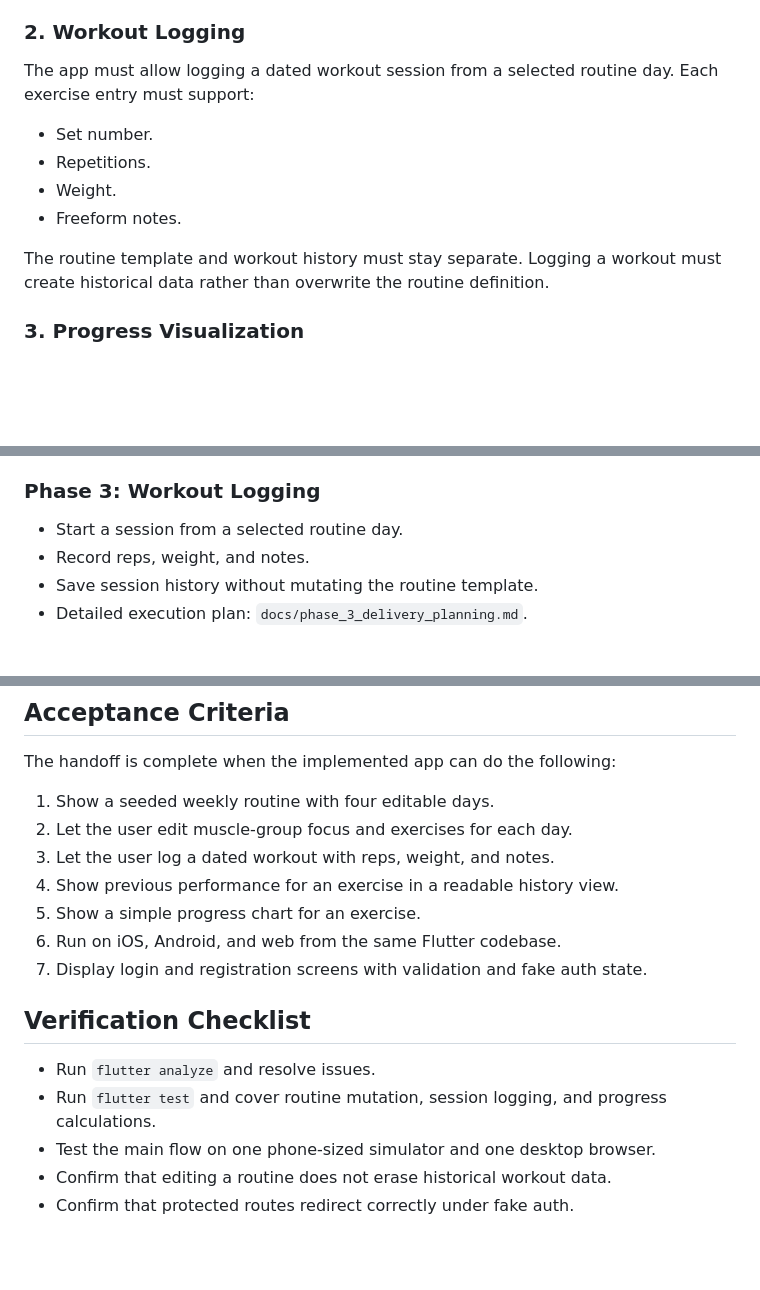
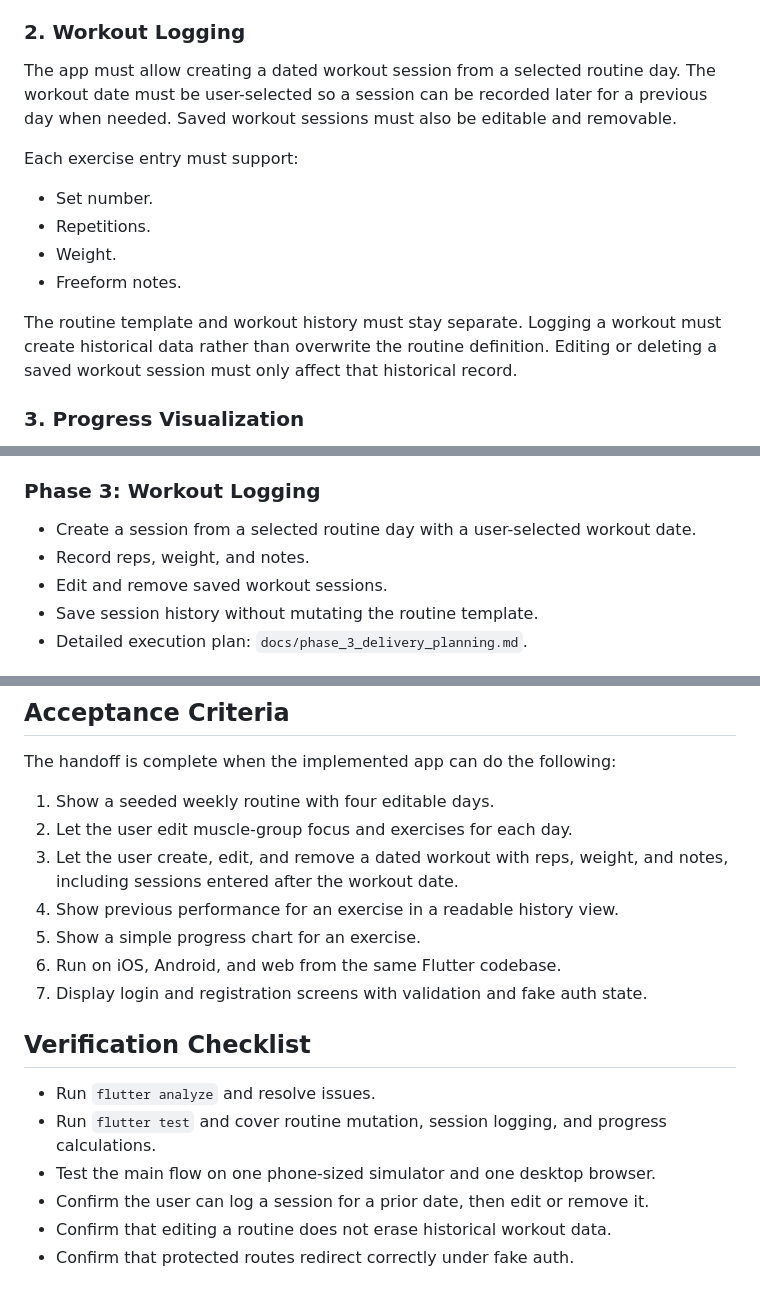
Before and after one commit to jrodriguer/tracking_training, a Markdown page: tracking_training_flutter/docs/implementation_handoff.md, 3 parts joined by grey strips. Rendered like a GitHub page; blank space fills up the shorter version.

```diff
--- a/tracking_training_flutter/docs/implementation_handoff.md
+++ b/tracking_training_flutter/docs/implementation_handoff.md
@@ -53,7 +53,11 @@ Preferred presentation:
 
 ### 2. Workout Logging
 
-The app must allow logging a dated workout session from a selected routine day.
+The app must allow creating a dated workout session from a selected routine
+day. The workout date must be user-selected so a session can be recorded later
+for a previous day when needed. Saved workout sessions must also be editable
+and removable.
+
 Each exercise entry must support:
 
 - Set number.
@@ -63,6 +67,8 @@ Each exercise entry must support:
 
 The routine template and workout history must stay separate. Logging a workout
 must create historical data rather than overwrite the routine definition.
+Editing or deleting a saved workout session must only affect that historical
+record.
 
 ### 3. Progress Visualization
 
@@ -188,8 +194,10 @@ Minimum persistence rules:
 
 ### Phase 3: Workout Logging
 
-- Start a session from a selected routine day.
+- Create a session from a selected routine day with a user-selected workout
+  date.
 - Record reps, weight, and notes.
+- Edit and remove saved workout sessions.
 - Save session history without mutating the routine template.
 - Detailed execution plan: `docs/phase_3_delivery_planning.md`.
 
@@ -297,7 +305,8 @@ The handoff is complete when the implemented app can do the following:
 
 1. Show a seeded weekly routine with four editable days.
 2. Let the user edit muscle-group focus and exercises for each day.
-3. Let the user log a dated workout with reps, weight, and notes.
+3. Let the user create, edit, and remove a dated workout with reps, weight,
+   and notes, including sessions entered after the workout date.
 4. Show previous performance for an exercise in a readable history view.
 5. Show a simple progress chart for an exercise.
 6. Run on iOS, Android, and web from the same Flutter codebase.
@@ -309,6 +318,7 @@ The handoff is complete when the implemented app can do the following:
 - Run `flutter test` and cover routine mutation, session logging, and progress
   calculations.
 - Test the main flow on one phone-sized simulator and one desktop browser.
+- Confirm the user can log a session for a prior date, then edit or remove it.
 - Confirm that editing a routine does not erase historical workout data.
 - Confirm that protected routes redirect correctly under fake auth.
 
```
Also changed, not shown: tracking_training_flutter/docs/phase_3_delivery_planning.md (+28 -13 lines).
